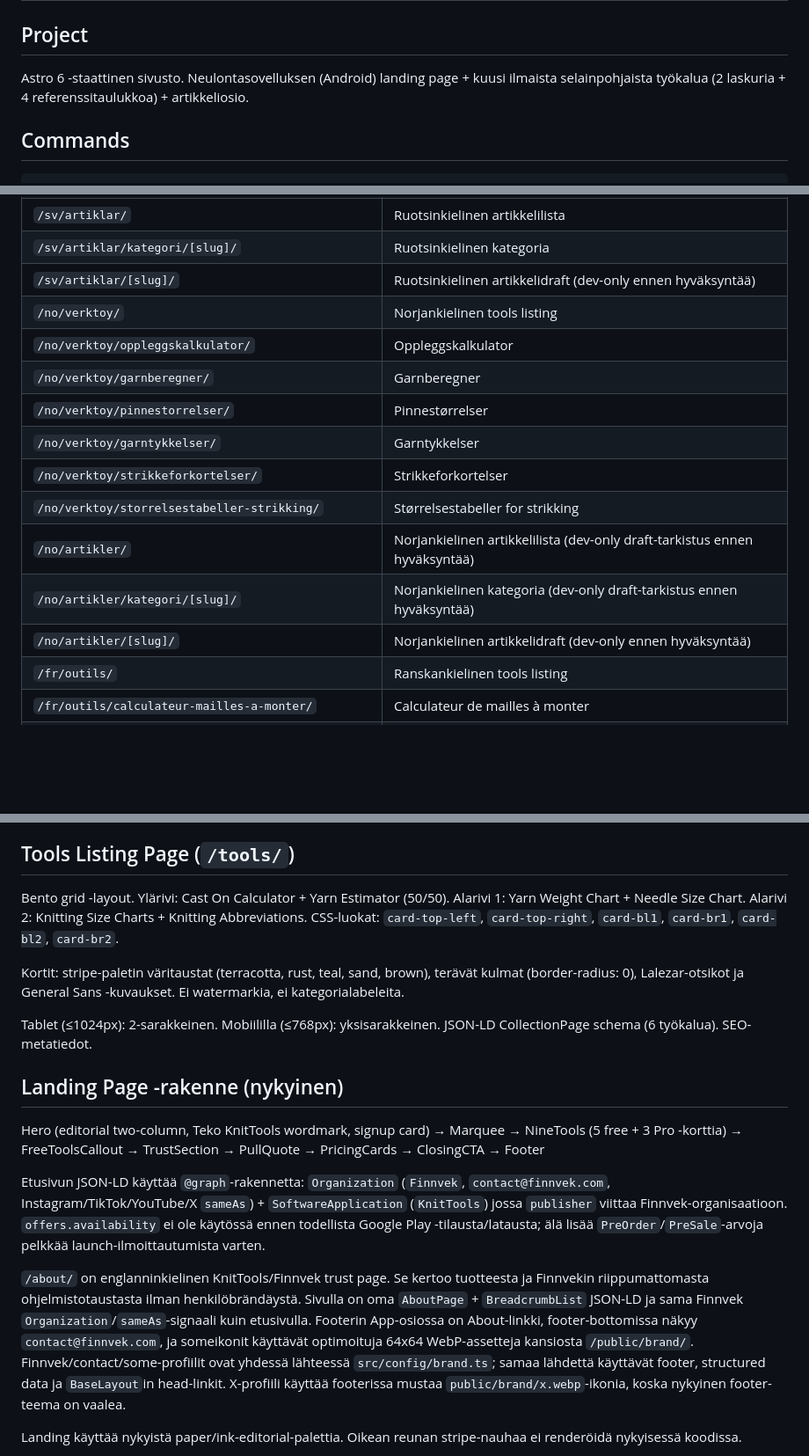
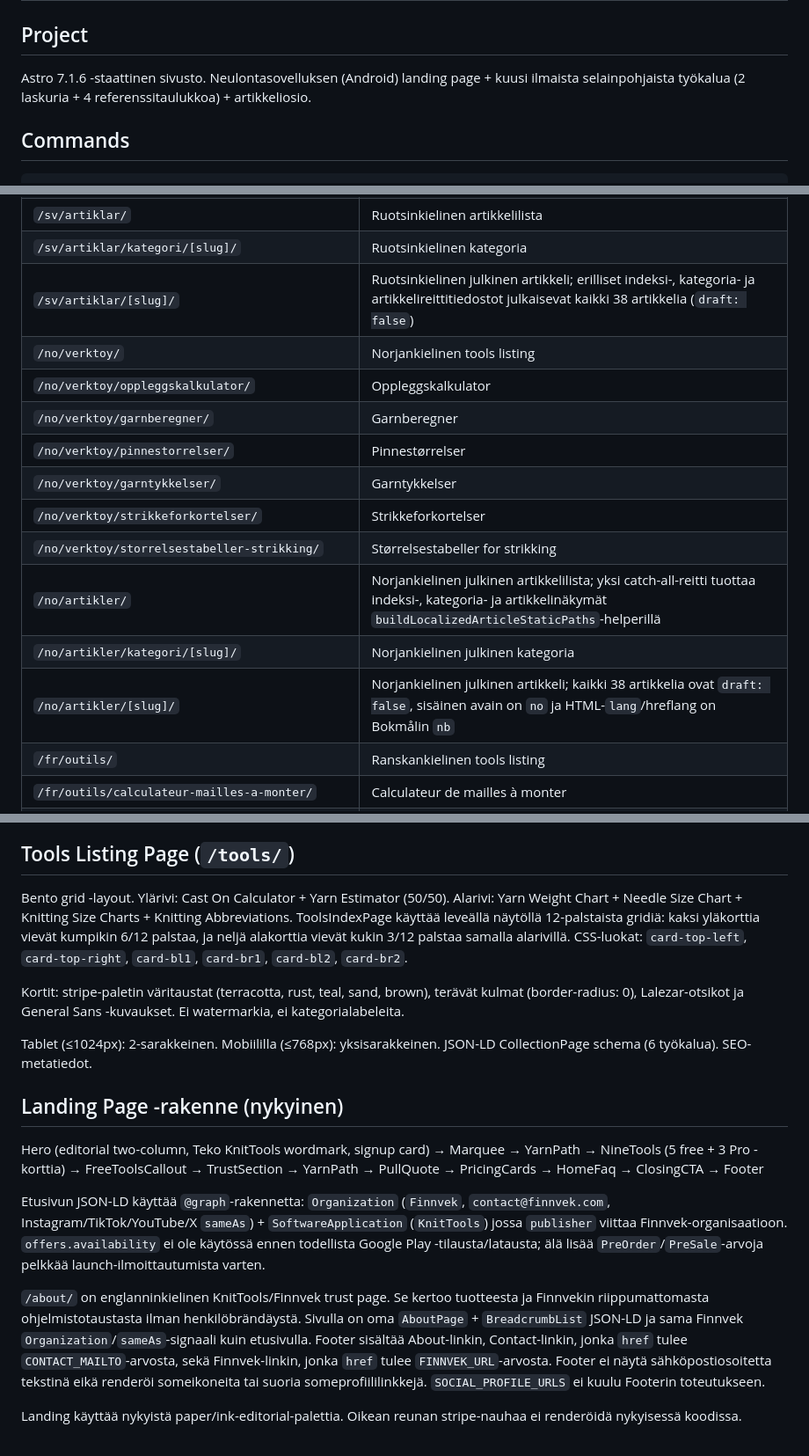
Before and after one commit to Insaner1980/KnitTools-website, a Markdown page: AGENTS.md, 3 parts joined by grey strips. Shown at 88% size. Rendered like a GitHub page; blank space fills up the shorter version.

Commit message:
docs: align agent guide with current source

```diff
--- a/AGENTS.md
+++ b/AGENTS.md
@@ -2,7 +2,7 @@
 
 ## Project
 
-Astro 6 -staattinen sivusto. Neulontasovelluksen (Android) landing page + kuusi ilmaista selainpohjaista työkalua (2 laskuria + 4 referenssitaulukkoa) + artikkeliosio.
+Astro 7.1.6 -staattinen sivusto. Neulontasovelluksen (Android) landing page + kuusi ilmaista selainpohjaista työkalua (2 laskuria + 4 referenssitaulukkoa) + artikkeliosio.
 
 ## Commands
 
@@ -104,7 +104,7 @@ Englanti on oletuskieli ilman kieliprefiksiä. Älä lisää julkisia `/en/`-rei
 | `/sv/verktyg/storlekstabeller-stickning/` | Storlekstabeller för stickning |
 | `/sv/artiklar/` | Ruotsinkielinen artikkelilista |
 | `/sv/artiklar/kategori/[slug]/` | Ruotsinkielinen kategoria |
-| `/sv/artiklar/[slug]/` | Ruotsinkielinen artikkelidraft (dev-only ennen hyväksyntää) |
+| `/sv/artiklar/[slug]/` | Ruotsinkielinen julkinen artikkeli; erilliset indeksi-, kategoria- ja artikkelireittitiedostot julkaisevat kaikki 38 artikkelia (`draft: false`) |
 | `/no/verktoy/` | Norjankielinen tools listing |
 | `/no/verktoy/oppleggskalkulator/` | Oppleggskalkulator |
 | `/no/verktoy/garnberegner/` | Garnberegner |
@@ -112,9 +112,9 @@ Englanti on oletuskieli ilman kieliprefiksiä. Älä lisää julkisia `/en/`-rei
 | `/no/verktoy/garntykkelser/` | Garntykkelser |
 | `/no/verktoy/strikkeforkortelser/` | Strikkeforkortelser |
 | `/no/verktoy/storrelsestabeller-strikking/` | Størrelsestabeller for strikking |
-| `/no/artikler/` | Norjankielinen artikkelilista (dev-only draft-tarkistus ennen hyväksyntää) |
-| `/no/artikler/kategori/[slug]/` | Norjankielinen kategoria (dev-only draft-tarkistus ennen hyväksyntää) |
-| `/no/artikler/[slug]/` | Norjankielinen artikkelidraft (dev-only ennen hyväksyntää) |
+| `/no/artikler/` | Norjankielinen julkinen artikkelilista; yksi catch-all-reitti tuottaa indeksi-, kategoria- ja artikkelinäkymät `buildLocalizedArticleStaticPaths`-helperillä |
+| `/no/artikler/kategori/[slug]/` | Norjankielinen julkinen kategoria |
+| `/no/artikler/[slug]/` | Norjankielinen julkinen artikkeli; kaikki 38 artikkelia ovat `draft: false`, sisäinen avain on `no` ja HTML-`lang`/hreflang on Bokmålin `nb` |
 | `/fr/outils/` | Ranskankielinen tools listing |
 | `/fr/outils/calculateur-mailles-a-monter/` | Calculateur de mailles à monter |
 | `/fr/outils/estimateur-quantite-laine/` | Estimateur de quantité de laine |
@@ -197,7 +197,7 @@ Englanti on oletuskieli ilman kieliprefiksiä. Älä lisää julkisia `/en/`-rei
 
 ## Tools Listing Page (`/tools/`)
 
-Bento grid -layout. Ylärivi: Cast On Calculator + Yarn Estimator (50/50). Alarivi 1: Yarn Weight Chart + Needle Size Chart. Alarivi 2: Knitting Size Charts + Knitting Abbreviations. CSS-luokat: `card-top-left`, `card-top-right`, `card-bl1`, `card-br1`, `card-bl2`, `card-br2`.
+Bento grid -layout. Ylärivi: Cast On Calculator + Yarn Estimator (50/50). Alarivi: Yarn Weight Chart + Needle Size Chart + Knitting Size Charts + Knitting Abbreviations. ToolsIndexPage käyttää leveällä näytöllä 12-palstaista gridiä: kaksi yläkorttia vievät kumpikin 6/12 palstaa, ja neljä alakorttia vievät kukin 3/12 palstaa samalla alarivillä. CSS-luokat: `card-top-left`, `card-top-right`, `card-bl1`, `card-br1`, `card-bl2`, `card-br2`.
 
 Kortit: stripe-paletin väritaustat (terracotta, rust, teal, sand, brown), terävät kulmat (border-radius: 0), Lalezar-otsikot ja General Sans -kuvaukset. Ei watermarkia, ei kategorialabeleita.
 
@@ -205,11 +205,11 @@ Tablet (≤1024px): 2-sarakkeinen. Mobiililla (≤768px): yksisarakkeinen. JSON-
 
 ## Landing Page -rakenne (nykyinen)
 
-Hero (editorial two-column, Teko KnitTools wordmark, signup card) → Marquee → NineTools (5 free + 3 Pro -korttia) → FreeToolsCallout → TrustSection → PullQuote → PricingCards → ClosingCTA → Footer
+Hero (editorial two-column, Teko KnitTools wordmark, signup card) → Marquee → YarnPath → NineTools (5 free + 3 Pro -korttia) → FreeToolsCallout → TrustSection → YarnPath → PullQuote → PricingCards → HomeFaq → ClosingCTA → Footer
 
 Etusivun JSON-LD käyttää `@graph`-rakennetta: `Organization` (`Finnvek`, `contact@finnvek.com`, Instagram/TikTok/YouTube/X `sameAs`) + `SoftwareApplication` (`KnitTools`) jossa `publisher` viittaa Finnvek-organisaatioon. `offers.availability` ei ole käytössä ennen todellista Google Play -tilausta/latausta; älä lisää `PreOrder`/`PreSale`-arvoja pelkkää launch-ilmoittautumista varten.
 
-`/about/` on englanninkielinen KnitTools/Finnvek trust page. Se kertoo tuotteesta ja Finnvekin riippumattomasta ohjelmistotaustasta ilman henkilöbrändäystä. Sivulla on oma `AboutPage` + `BreadcrumbList` JSON-LD ja sama Finnvek `Organization`/`sameAs`-signaali kuin etusivulla. Footerin App-osiossa on About-linkki, footer-bottomissa näkyy `contact@finnvek.com`, ja someikonit käyttävät optimoituja 64x64 WebP-assetteja kansiosta `/public/brand/`. Finnvek/contact/some-profiilit ovat yhdessä lähteessä `src/config/brand.ts`; samaa lähdettä käyttävät footer, structured data ja `BaseLayout`in head-linkit. X-profiili käyttää footerissa mustaa `public/brand/x.webp`-ikonia, koska nykyinen footer-teema on vaalea.
+`/about/` on englanninkielinen KnitTools/Finnvek trust page. Se kertoo tuotteesta ja Finnvekin riippumattomasta ohjelmistotaustasta ilman henkilöbrändäystä. Sivulla on oma `AboutPage` + `BreadcrumbList` JSON-LD ja sama Finnvek `Organization`/`sameAs`-signaali kuin etusivulla. Footer sisältää About-linkin, Contact-linkin, jonka `href` tulee `CONTACT_MAILTO`-arvosta, sekä Finnvek-linkin, jonka `href` tulee `FINNVEK_URL`-arvosta. Footer ei näytä sähköpostiosoitetta tekstinä eikä renderöi someikoneita tai suoria someprofiililinkkejä. `SOCIAL_PROFILE_URLS` ei kuulu Footerin toteutukseen.
 
 Landing käyttää nykyistä paper/ink-editorial-palettia. Oikean reunan stripe-nauhaa ei renderöidä nykyisessä koodissa.
 
```
Also changed, not shown: other parts of AGENTS.md (+1 -1 lines).
